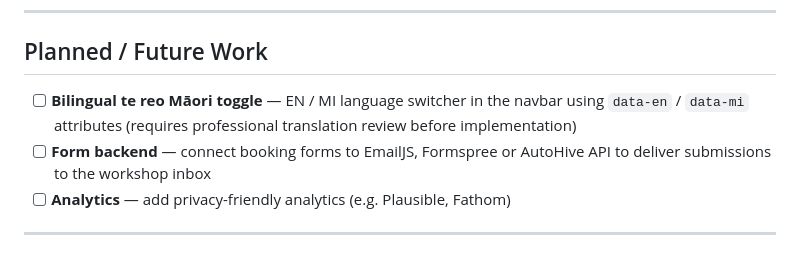
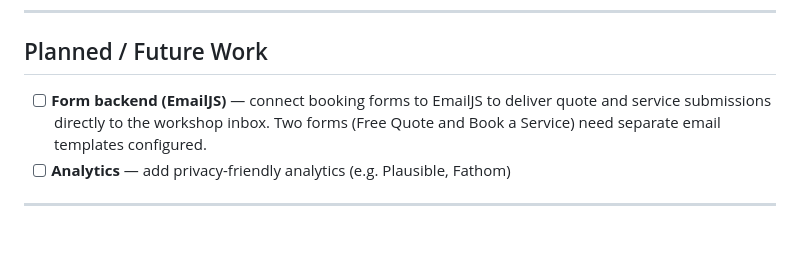
Before and after one commit to adaptagency/silverdalemechanical, a Markdown page: README.md, the part around the change. GitHub-like rendering.

Commit message:
docs: remove bilingual — update Planned/Future Work to EmailJS

```diff
--- a/README.md
+++ b/README.md
@@ -198,8 +198,7 @@ npx http-server -p 3000
 
 ## Planned / Future Work
 
-- [ ] **Bilingual te reo Māori toggle** — EN / MI language switcher in the navbar using `data-en` / `data-mi` attributes (requires professional translation review before implementation)
-- [ ] **Form backend** — connect booking forms to EmailJS, Formspree or AutoHive API to deliver submissions to the workshop inbox
+- [ ] **Form backend (EmailJS)** — connect booking forms to EmailJS to deliver quote and service submissions directly to the workshop inbox. Two forms (Free Quote and Book a Service) need separate email templates configured.
 - [ ] **Analytics** — add privacy-friendly analytics (e.g. Plausible, Fathom)
 
 ---
```
